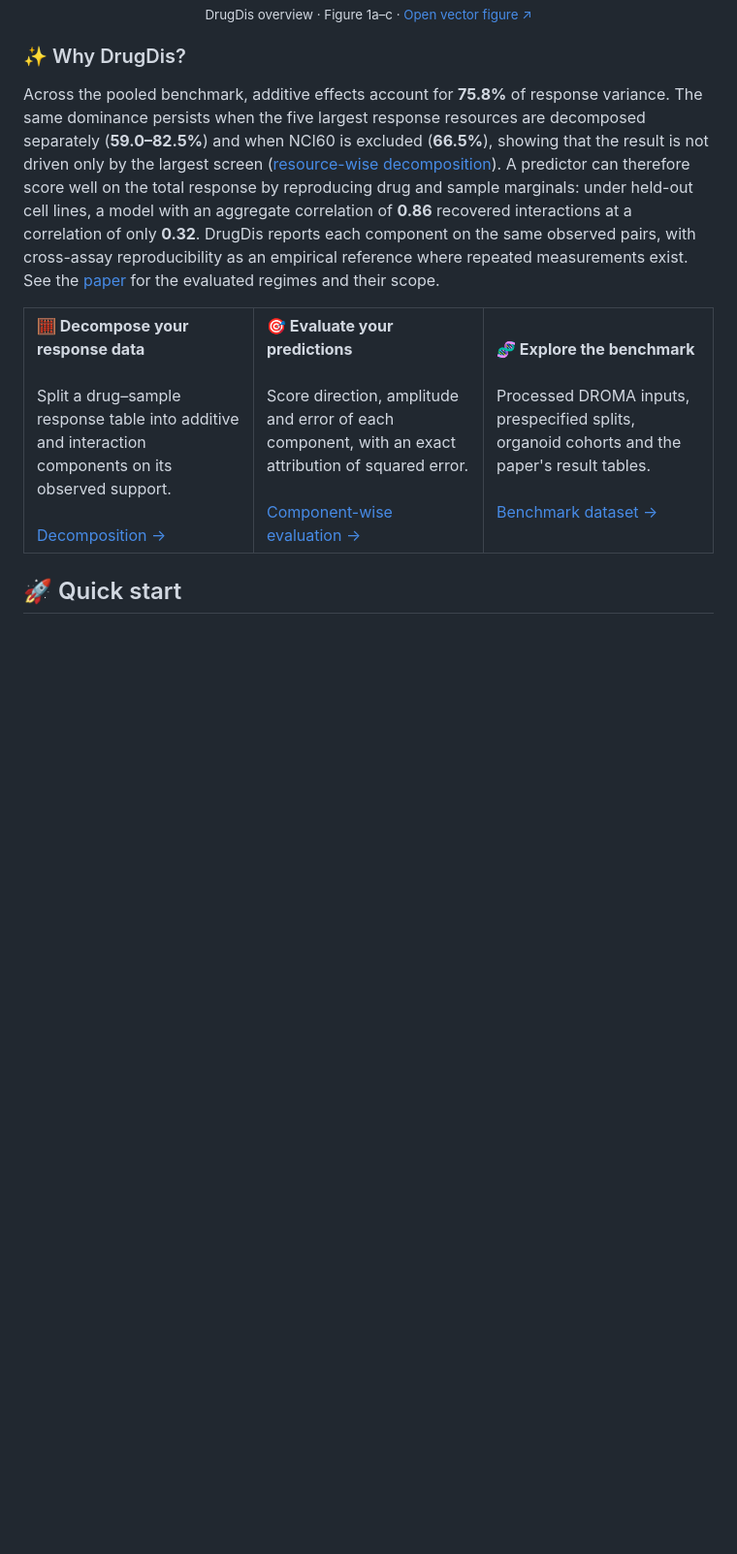
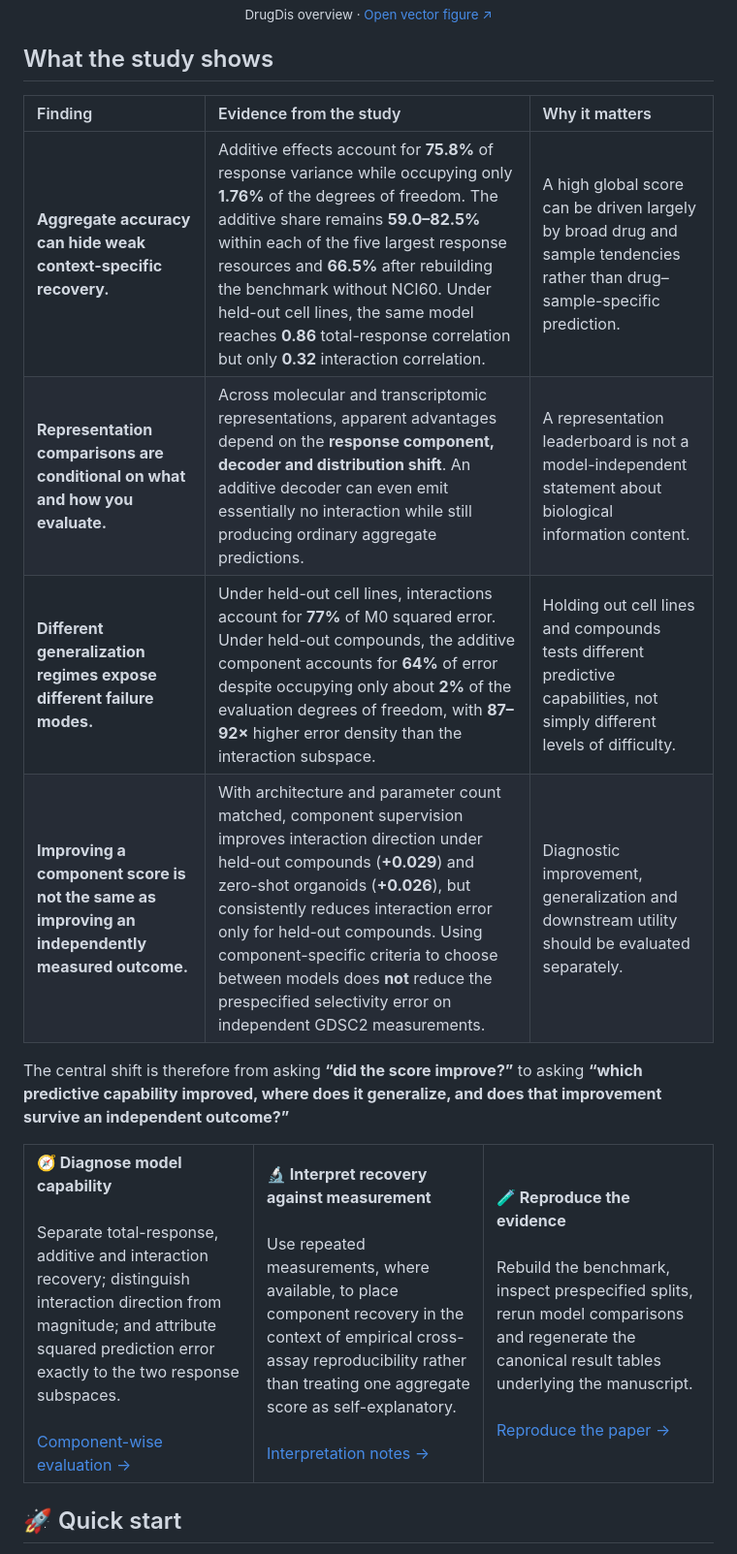
Before and after one commit to Boom5426/DrugDis, a Markdown page: README.md, the part around one of its changes. Shown at 97% size. Rendered like a GitHub page; blank space fills up the shorter version.

Commit message:
Refocus README on DrugDis scientific contribution

```diff
--- a/README.md
+++ b/README.md
@@ -49,27 +58,34 @@
   <br>
-  <sub>DrugDis overview · Figure 1a–c · <a href="assets/fig1.pdf">Open vector figure ↗</a></sub>
+  <sub>DrugDis overview · <a href="assets/fig1.pdf">Open vector figure ↗</a></sub>
 </p>
 
-### ✨ Why DrugDis?
+## What the study shows
 
-Across the pooled benchmark, additive effects account for **75.8%** of response variance. The same dominance persists when the five largest response resources are decomposed separately (**59.0–82.5%**) and when NCI60 is excluded (**66.5%**), showing that the result is not driven only by the largest screen ([resource-wise decomposition](results/tables/T26_resource_decomposition.csv)). A predictor can therefore score well on the total response by reproducing drug and sample marginals: under held-out cell lines, a model with an aggregate correlation of **0.86** recovered interactions at a correlation of only **0.32**. DrugDis reports each component on the same observed pairs, with cross-assay reproducibility as an empirical reference where repeated measurements exist. See the [paper](manuscript/DrugDis_manuscript.pdf) for the evaluated regimes and their scope.
+| Finding | Evidence from the study | Why it matters |
+| :--- | :--- | :--- |
+| **Aggregate accuracy can hide weak context-specific recovery.** | Additive effects account for **75.8%** of response variance while occupying only **1.76%** of the degrees of freedom. The additive share remains **59.0–82.5%** within each of the five largest response resources and **66.5%** after rebuilding the benchmark without NCI60. Under held-out cell lines, the same model reaches **0.86** total-response correlation but only **0.32** interaction correlation. | A high global score can be driven largely by broad drug and sample tendencies rather than drug–sample-specific prediction. |
+| **Representation comparisons are conditional on what and how you evaluate.** | Across molecular and transcriptomic representations, apparent advantages depend on the **response component, decoder and distribution shift**. An additive decoder can even emit essentially no interaction while still producing ordinary aggregate predictions. | A representation leaderboard is not a model-independent statement about biological information content. |
+| **Different generalization regimes expose different failure modes.** | Under held-out cell lines, interactions account for **77%** of M0 squared error. Under held-out compounds, the additive component accounts for **64%** of error despite occupying only about **2%** of the evaluation degrees of freedom, with **87–92×** higher error density than the interaction subspace. | Holding out cell lines and compounds tests different predictive capabilities, not simply different levels of difficulty. |
+| **Improving a component score is not the same as improving an independently measured outcome.** | With architecture and parameter count matched, component supervision improves interaction direction under held-out compounds (**+0.029**) and zero-shot organoids (**+0.026**), but consistently reduces interaction error only for held-out compounds. Using component-specific criteria to choose between models does **not** reduce the prespecified selectivity error on independent GDSC2 measurements. | Diagnostic improvement, generalization and downstream utility should be evaluated separately. |
+
+The central shift is therefore from asking **“did the score improve?”** to asking **“which predictive capability improved, where does it generalize, and does that improvement survive an independent outcome?”**
 
 <table>
   <tr>
     <td valign="top" width="33%">
-      <b>🧮 Decompose your response data</b><br><br>
-      Split a drug–sample response table into additive and interaction components on its observed support.<br><br>
-      <a href="#decompose">Decomposition →</a>
-    </td>
-    <td valign="top" width="33%">
-      <b>🎯 Evaluate your predictions</b><br><br>
-      Score direction, amplitude and error of each component, with an exact attribution of squared error.<br><br>
+      <b>🧭 Diagnose model capability</b><br><br>
+      Separate total-response, additive and interaction recovery; distinguish interaction direction from magnitude; and attribute squared prediction error exactly to the two response subspaces.<br><br>
       <a href="#evaluate">Component-wise evaluation →</a>
     </td>
     <td valign="top" width="33%">
-      <b>🧬 Explore the benchmark</b><br><br>
-      Processed DROMA inputs, prespecified splits, organoid cohorts and the paper's result tables.<br><br>
-      <a href="#benchmark">Benchmark dataset →</a>
+      <b>🔬 Interpret recovery against measurement</b><br><br>
+      Use repeated measurements, where available, to place component recovery in the context of empirical cross-assay reproducibility rather than treating one aggregate score as self-explanatory.<br><br>
+      <a href="#evaluate">Interpretation notes →</a>
+    </td>
+    <td valign="top" width="33%">
+      <b>🧪 Reproduce the evidence</b><br><br>
+      Rebuild the benchmark, inspect prespecified splits, rerun model comparisons and regenerate the canonical result tables underlying the manuscript.<br><br>
+      <a href="#reproduce">Reproduce the paper →</a>
     </td>
   </tr>
 </table>
```
Also changed, not shown: other parts of README.md (+24 -12 lines).
